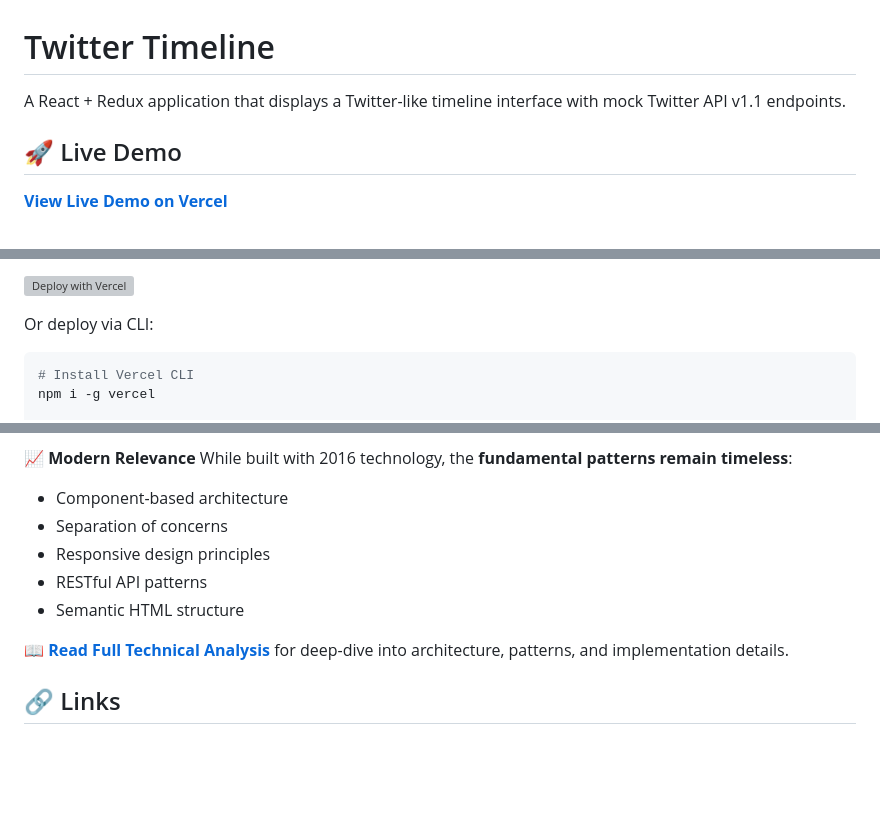
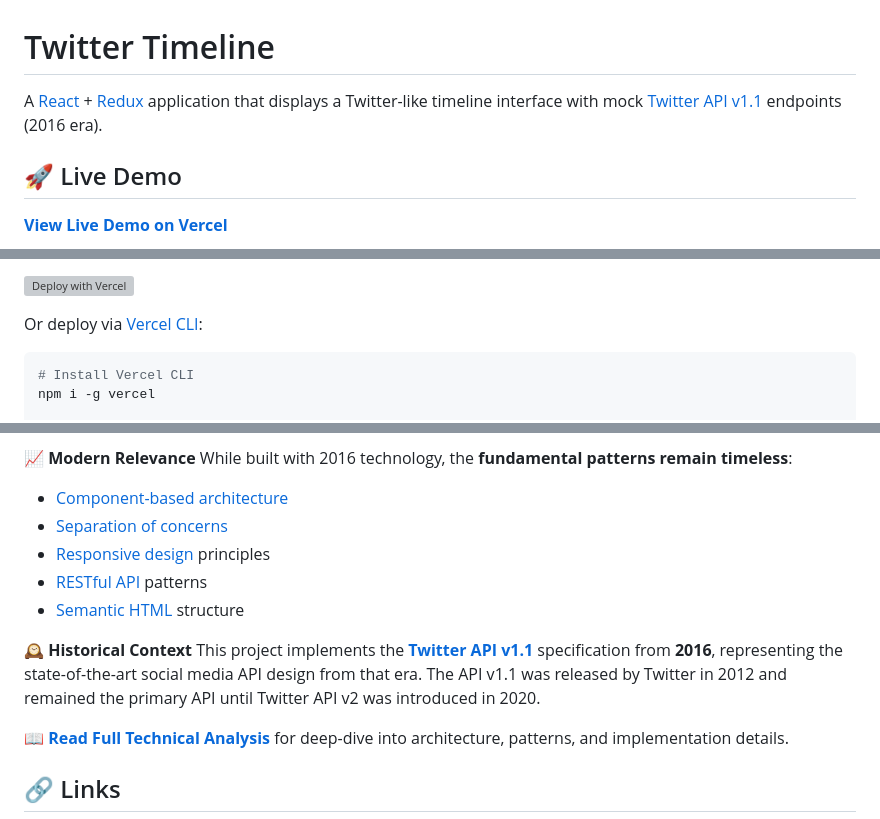
Before and after one commit to fernandocamargo/twitter-timeline, a Markdown page: README.md, 3 parts joined by grey strips. Rendered like a GitHub page; blank space fills up the shorter version; grey boxes are pictures that could not be loaded.

````diff
--- a/README.md
+++ b/README.md
@@ -1,6 +1,6 @@
 # Twitter Timeline
 
-A React + Redux application that displays a Twitter-like timeline interface with mock Twitter API v1.1 endpoints.
+A [React](https://react.dev/) + [Redux](https://redux.js.org/) application that displays a Twitter-like timeline interface with mock [Twitter API v1.1](https://developer.twitter.com/en/docs/twitter-api/v1) endpoints (2016 era).
 
 ## 🚀 Live Demo
 
@@ -107,7 +107,7 @@ The project is configured for one-click deployment to Vercel:
 
 [![Deploy with Vercel](https://vercel.com/button)](https://vercel.com/new/clone?repository-url=https://github.com/fernandocamargo/twitter-timeline)
 
-Or deploy via CLI:
+Or deploy via [Vercel CLI](https://vercel.com/docs/cli):
 
 ```bash
 # Install Vercel CLI
@@ -233,11 +233,14 @@ This project demonstrates **production-grade frontend engineering** from the 201
 
 **📈 Modern Relevance**
 While built with 2016 technology, the **fundamental patterns remain timeless**:
-- Component-based architecture
-- Separation of concerns
-- Responsive design principles
-- RESTful API patterns
-- Semantic HTML structure
+- [Component-based architecture](https://react.dev/learn/thinking-in-react)
+- [Separation of concerns](https://en.wikipedia.org/wiki/Separation_of_concerns)
+- [Responsive design](https://web.dev/articles/responsive-web-design-basics) principles
+- [RESTful API](https://restfulapi.net/) patterns
+- [Semantic HTML](https://developer.mozilla.org/en-US/docs/Glossary/Semantics) structure
+
+**🕰️ Historical Context**
+This project implements the **[Twitter API v1.1](https://developer.twitter.com/en/docs/twitter-api/v1)** specification from **2016**, representing the state-of-the-art social media API design from that era. The API v1.1 was released by Twitter in 2012 and remained the primary API until Twitter API v2 was introduced in 2020.
 
 **[📖 Read Full Technical Analysis](./CODE_ANALYSIS.md)** for deep-dive into architecture, patterns, and implementation details.
 
````
Also changed, not shown: other parts of README.md (+38 -38 lines).
